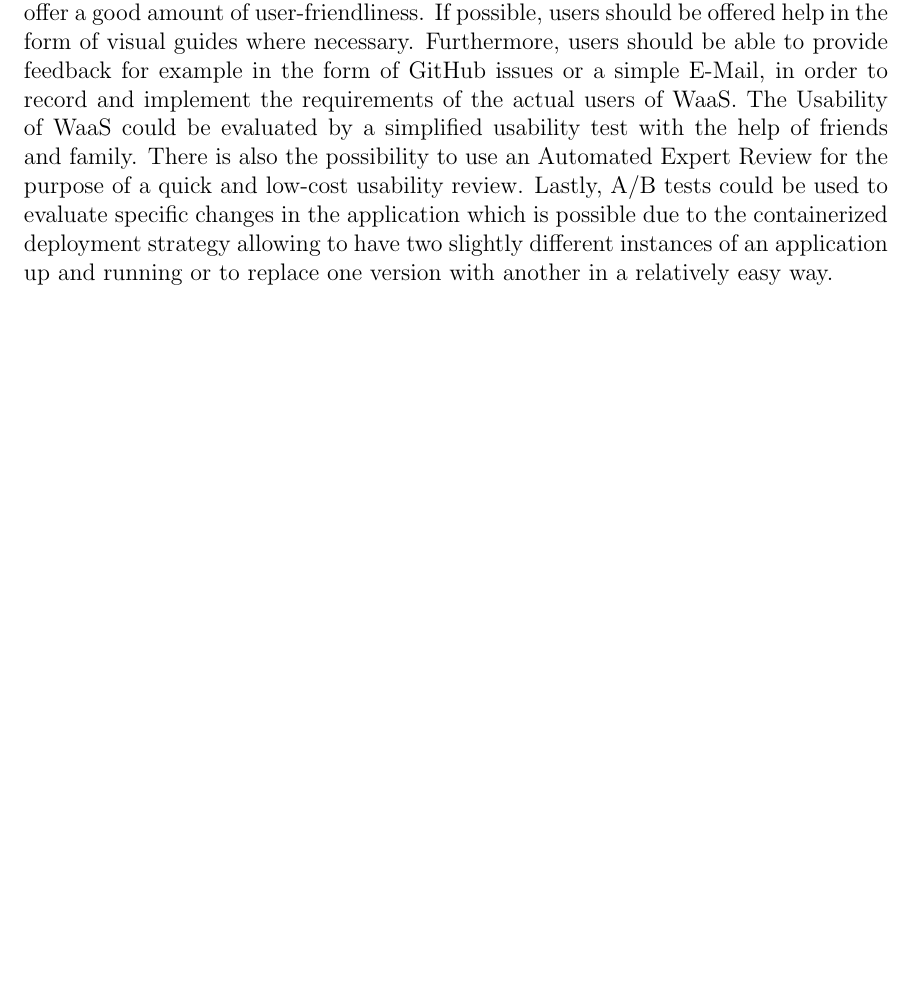
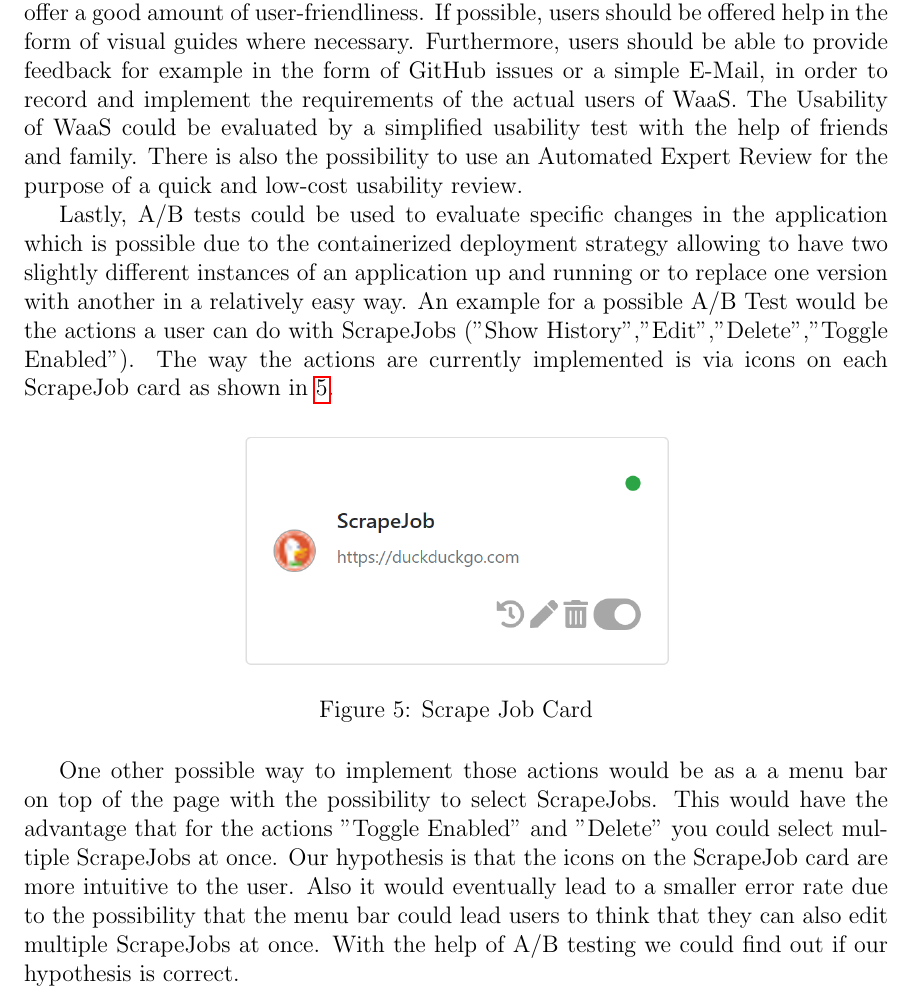
Before and after one commit to NiPfi/WaaSDoc, a LaTeX document (Project Documentation/WaaS_Documentation.tex): part of page 15 of 21 before the commit and part of page 16 of 22 after it, cut so that both start at the same text, the shorter picture padded with empty space. Compiled offline with pdfLaTeX.

Commit message:
extended AB Testing docs

```diff
--- a/Project Documentation/WaaS_Documentation.tex
+++ b/Project Documentation/WaaS_Documentation.tex
@@ -500,8 +501,22 @@ If possible, users should be offered help in the form of visual guides where nec
 Furthermore, users should be able to provide feedback for example in the form of GitHub issues or a simple E-Mail, in order to record and implement the requirements of the actual users of WaaS.
 The Usability of WaaS could be evaluated by a simplified usability test with the help of friends and family.
 There is also the possibility to use an Automated Expert Review for the purpose of a quick and low-cost usability review.
+
 Lastly, A/B tests could be used to evaluate specific changes in the application which is possible due to the containerized deployment strategy allowing to have two slightly different
-instances of an application up and running or to replace one version with another in a relatively easy way.
+instances of an application up and running or to replace one version with another in a relatively easy way. An example for a possible A/B Test would be the actions a user can do with ScrapeJobs ("Show History","Edit","Delete","Toggle Enabled"). The way the actions are currently implemented is via icons on each ScrapeJob card as shown in \ref{fig:scrapeJobCard}.
+
+\begin{figure}[H]
+  \centering
+  \includegraphics[width=0.5\linewidth]{scrapeJobCard.png}
+  \caption{Scrape Job Card}
+  \label{fig:scrapeJobCard}
+\end{figure}
+
+One other possible way to implement those actions would be as a a menu bar on top of the page with the possibility to select ScrapeJobs. This would have the advantage that for the actions "Toggle Enabled" and "Delete" you could select multiple ScrapeJobs at once.
+Our hypothesis is that the icons on the ScrapeJob card are more intuitive to the user. Also it would eventually lead to a smaller error rate due to the possibility that the menu bar could lead users to think that they can also edit multiple ScrapeJobs at once.
+With the help of A/B testing we could find out if our hypothesis is correct.
+
+\pagebreak
 
 \section{Development strategy}
 
```
Also changed, not shown: Project Documentation/WaaS_Documentation.pdf, Project Documentation/scrapeJobCard.png (added), Project Documentation/WaaS_Documentation.tex (1 more changed lines), 7 other files.
